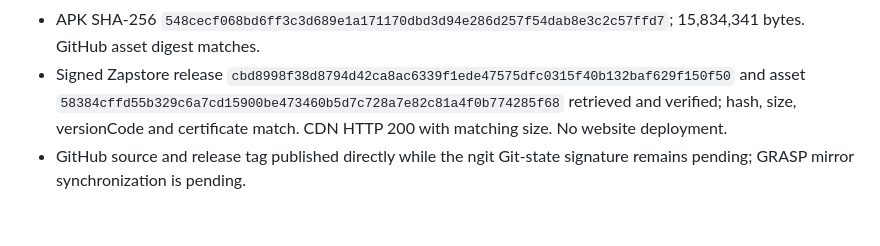
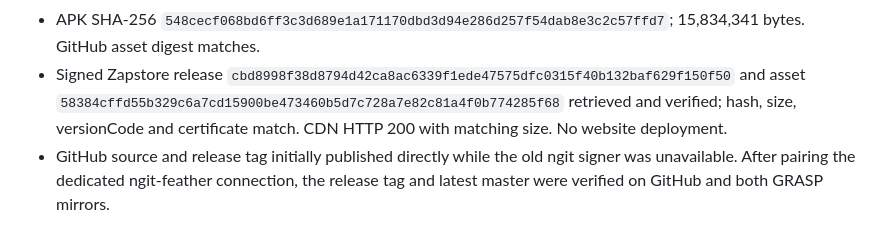
Before and after one commit to Sebastix/plume, a Markdown page: docs/VALIDATION.md, the part around the change. Drawn GitHub-style.

Commit message:
docs: record completed 0.79.3 mirror sync

```diff
--- a/docs/VALIDATION.md
+++ b/docs/VALIDATION.md
@@ -1535,4 +1535,4 @@ Confirmed the Eurosky getBlob URL shown in the report returns HTTP 200 and image
 - Signed release build passed in 1m 18s. No tests or emulators run. Packaged version, embedded source and signing certificate verified; mapping archived.
 - APK SHA-256 `548cecf068bd6ff3c3d689e1a171170dbd3d94e286d257f54dab8e3c2c57ffd7`; 15,834,341 bytes. GitHub asset digest matches.
 - Signed Zapstore release `cbd8998f38d8794d42ca8ac6339f1ede47575dfc0315f40b132baf629f150f50` and asset `58384cffd55b329c6a7cd15900be473460b5d7c728a7e82c81a4f0b774285f68` retrieved and verified; hash, size, versionCode and certificate match. CDN HTTP 200 with matching size. No website deployment.
-- GitHub source and release tag published directly while the ngit Git-state signature remains pending; GRASP mirror synchronization is pending.
+- GitHub source and release tag initially published directly while the old ngit signer was unavailable. After pairing the dedicated ngit-feather connection, the release tag and latest master were verified on GitHub and both GRASP mirrors.
```
